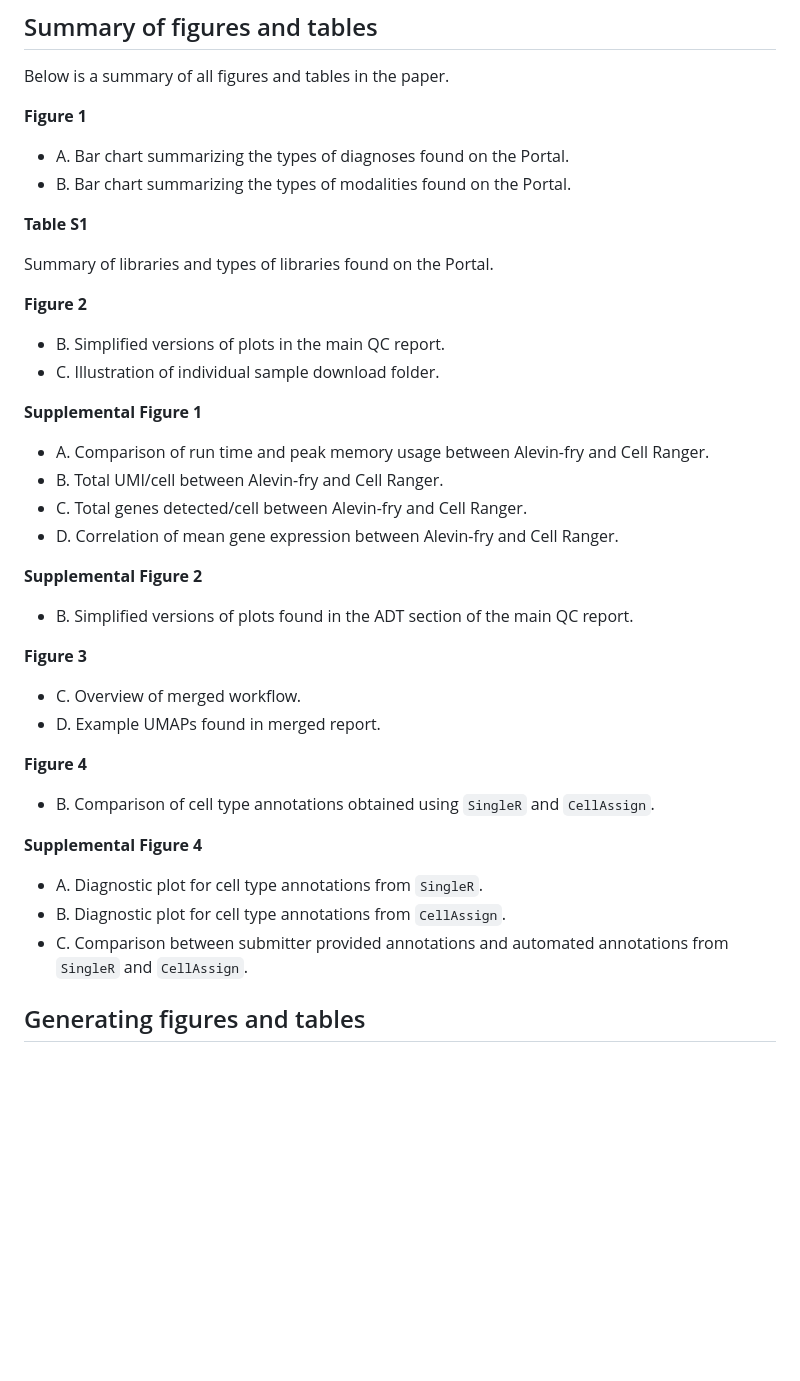
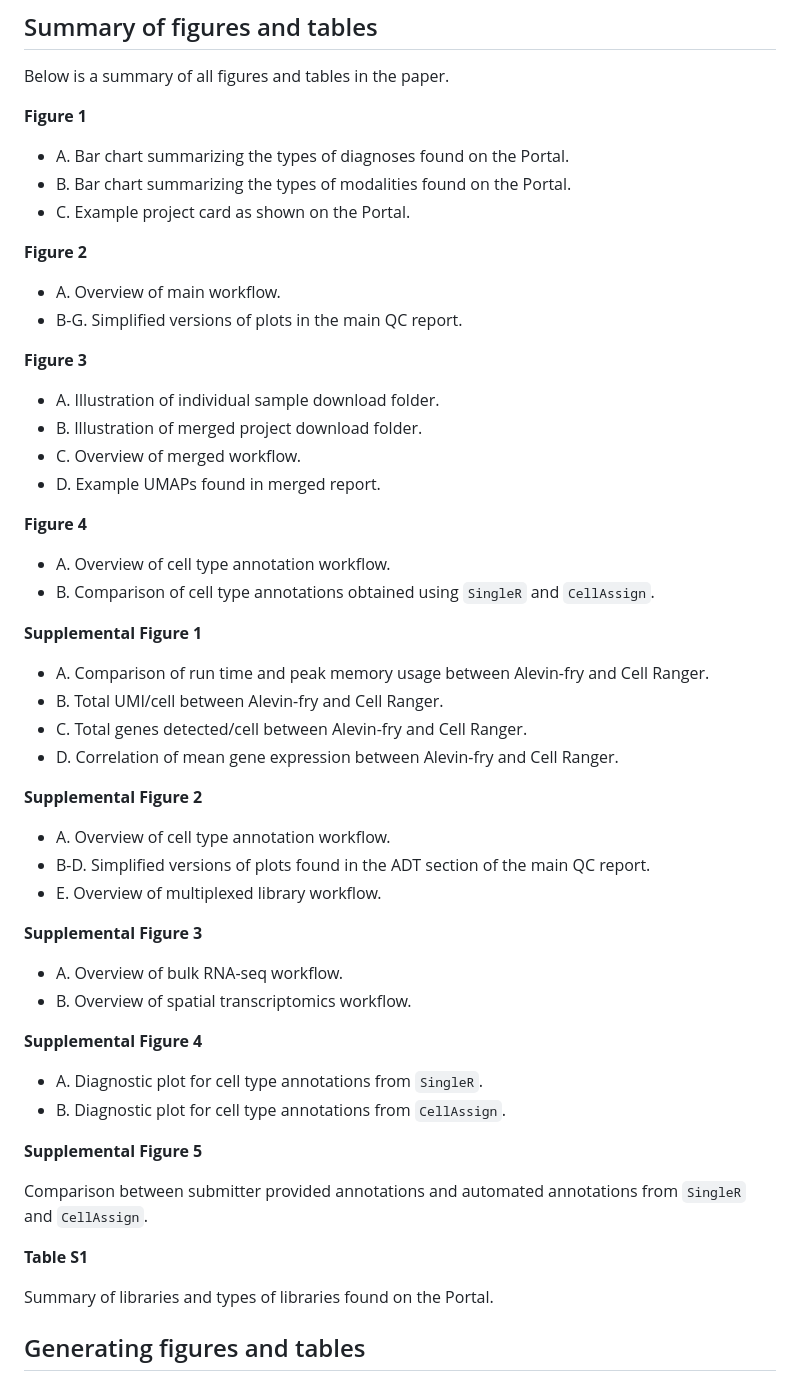
Before and after one commit to AlexsLemonade/scpca-paper-figures, a Markdown page: README.md, the part around the change. Drawn GitHub-style; blank space fills up the shorter version.

Commit message:
fill out the missing parts of the readme

```diff
--- a/README.md
+++ b/README.md
@@ -23,15 +23,24 @@ Below is a summary of all figures and tables in the paper.
 
 - A. Bar chart summarizing the types of diagnoses found on the Portal.
 - B. Bar chart summarizing the types of modalities found on the Portal.
-
-**Table S1**
-
-Summary of libraries and types of libraries found on the Portal.
+- C. Example project card as shown on the Portal.
 
 **Figure 2**
 
-- B. Simplified versions of plots in the main QC report.
-- C. Illustration of individual sample download folder.
+- A. Overview of main workflow.
+- B-G. Simplified versions of plots in the main QC report.
+
+**Figure 3**
+
+- A. Illustration of individual sample download folder.
+- B. Illustration of merged project download folder.
+- C. Overview of merged workflow.
+- D. Example UMAPs found in merged report.
+
+**Figure 4**
+
+- A. Overview of cell type annotation workflow.
+- B. Comparison of cell type annotations obtained using `SingleR` and `CellAssign`.
 
 **Supplemental Figure 1**
 
@@ -42,22 +51,31 @@ Summary of libraries and types of libraries found on the Portal.
 
 **Supplemental Figure 2**
 
-- B. Simplified versions of plots found in the ADT section of the main QC report.
+- A. Overview of cell type annotation workflow.
+- B-D. Simplified versions of plots found in the ADT section of the main QC report.
+- E. Overview of multiplexed library workflow.
 
-**Figure 3**
+**Supplemental Figure 3**
 
-- C. Overview of merged workflow.
-- D. Example UMAPs found in merged report.
+- A. Overview of bulk RNA-seq workflow.
+- B. Overview of spatial transcriptomics workflow.
 
-**Figure 4**
-
-- B. Comparison of cell type annotations obtained using `SingleR` and `CellAssign`.
 
 **Supplemental Figure 4**
 
 - A. Diagnostic plot for cell type annotations from `SingleR`.
 - B. Diagnostic plot for cell type annotations from `CellAssign`.
-- C. Comparison between submitter provided annotations and automated annotations from `SingleR` and `CellAssign`.
+
+
+**Supplemental Figure 5**
+
+Comparison between submitter provided annotations and automated annotations from `SingleR` and `CellAssign`.
+
+
+**Table S1**
+
+Summary of libraries and types of libraries found on the Portal.
+
 
 ## Generating figures and tables
 
```
